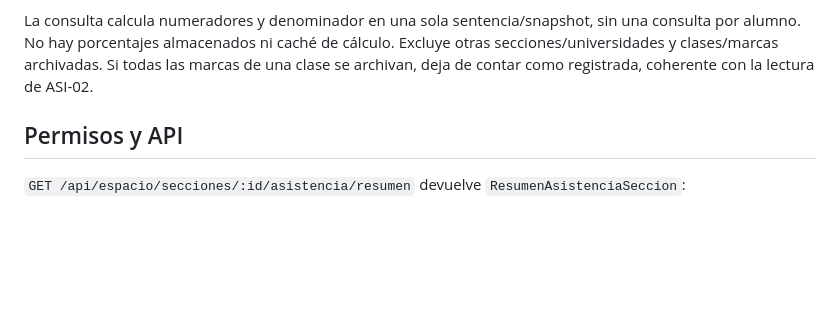
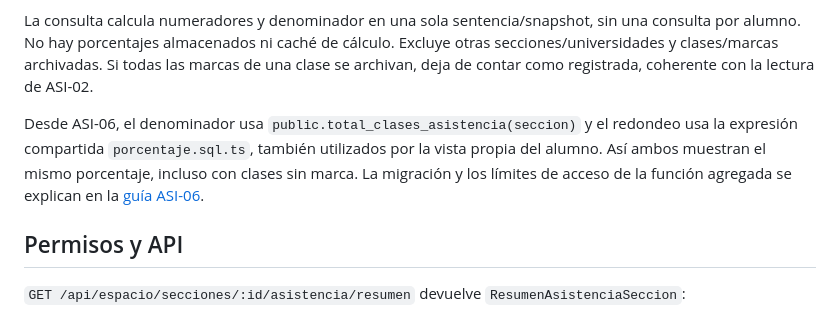
Before and after one commit to Joaquincuevas/SOFT-G2-CURSUS, a Markdown page: docs/asi-05-porcentaje-asistencia.md, the part around the change. Drawn GitHub-style; blank space fills up the shorter version.

```diff
--- a/docs/asi-05-porcentaje-asistencia.md
+++ b/docs/asi-05-porcentaje-asistencia.md
@@ -15,6 +15,8 @@ Definiciones de alcance:
 - **Lista:** alumnos con inscripción activa y usuario vigente con rol ALUMNO. Los retirados y usuarios archivados no aparecen; sus marcas históricas pueden seguir determinando que una clase tenga asistencia registrada.
 
 La consulta calcula numeradores y denominador en una sola sentencia/snapshot, sin una consulta por alumno. No hay porcentajes almacenados ni caché de cálculo. Excluye otras secciones/universidades y clases/marcas archivadas. Si todas las marcas de una clase se archivan, deja de contar como registrada, coherente con la lectura de ASI-02.
+
+Desde ASI-06, el denominador usa `public.total_clases_asistencia(seccion)` y el redondeo usa la expresión compartida `porcentaje.sql.ts`, también utilizados por la vista propia del alumno. Así ambos muestran el mismo porcentaje, incluso con clases sin marca. La migración y los límites de acceso de la función agregada se explican en la [guía ASI-06](asi-06-asistencia-alumno.md#migración-y-conteo-seguro).
 
 ## Permisos y API
 
```
Also changed, not shown: docs/asi-06-asistencia-alumno.md (+20 -8 lines), docs/evidencias/asi-06-marcas.png, docs/evidencias/asi-06-sin-registros.png.
